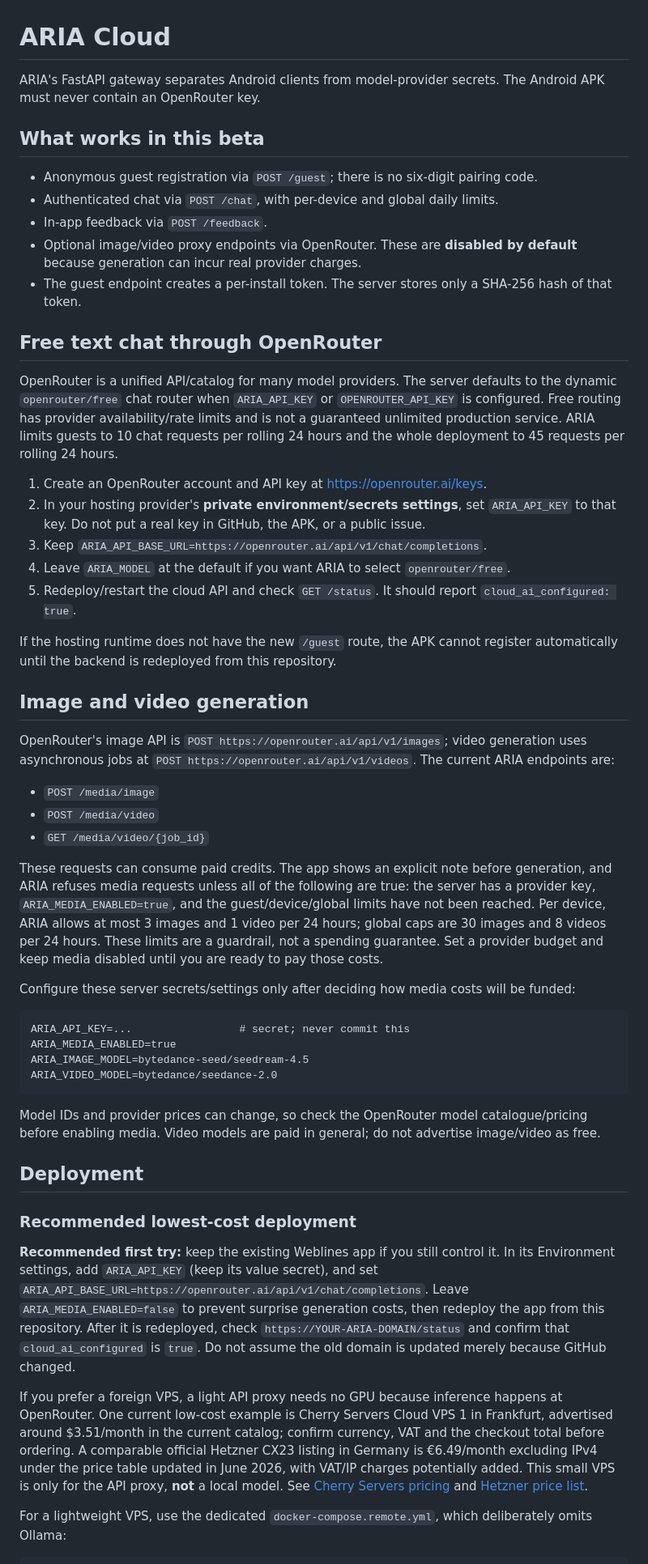
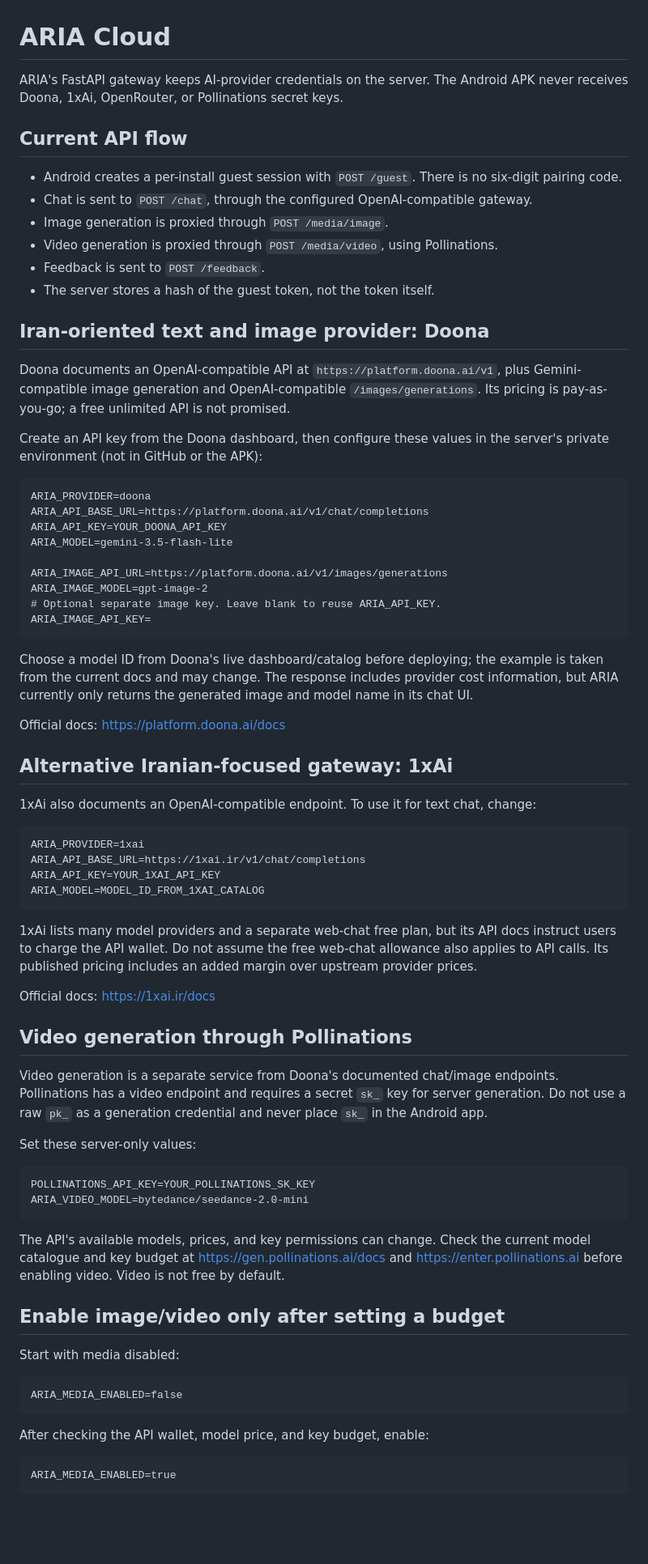
Before and after one commit to Miladdeljoui/ARIA, a Markdown page: cloud/README.md, the part around one of its changes. Shown at 81% size. Drawn GitHub-style; blank space fills up the shorter version.

Commit message:
Document Iran-compatible Doona gateway and server-side media setup

````diff
--- a/cloud/README.md
+++ b/cloud/README.md
@@ -1,54 +1,77 @@
 # ARIA Cloud
 
-ARIA's FastAPI gateway separates Android clients from model-provider secrets. The Android APK must never contain an OpenRouter key.
+ARIA's FastAPI gateway keeps AI-provider credentials on the server. The Android APK never receives Doona, 1xAi, OpenRouter, or Pollinations secret keys.
 
-## What works in this beta
+## Current API flow
 
-- Anonymous guest registration via `POST /guest`; there is no six-digit pairing code.
-- Authenticated chat via `POST /chat`, with per-device and global daily limits.
-- In-app feedback via `POST /feedback`.
-- Optional image/video proxy endpoints via OpenRouter. These are **disabled by default** because generation can incur real provider charges.
-- The guest endpoint creates a per-install token. The server stores only a SHA-256 hash of that token.
+- Android creates a per-install guest session with `POST /guest`. There is no six-digit pairing code.
+- Chat is sent to `POST /chat`, through the configured OpenAI-compatible gateway.
+- Image generation is proxied through `POST /media/image`.
+- Video generation is proxied through `POST /media/video`, using Pollinations.
+- Feedback is sent to `POST /feedback`.
+- The server stores a hash of the guest token, not the token itself.
 
-## Free text chat through OpenRouter
+## Iran-oriented text and image provider: Doona
 
-OpenRouter is a unified API/catalog for many model providers. The server defaults to the dynamic `openrouter/free` chat router when `ARIA_API_KEY` or `OPENROUTER_API_KEY` is configured. Free routing has provider availability/rate limits and is not a guaranteed unlimited production service. ARIA limits guests to 10 chat requests per rolling 24 hours and the whole deployment to 45 requests per rolling 24 hours.
+Doona documents an OpenAI-compatible API at `https://platform.doona.ai/v1`, plus Gemini-compatible image generation and OpenAI-compatible `/images/generations`. Its pricing is pay-as-you-go; a free unlimited API is not promised.
 
-1. Create an OpenRouter account and API key at https://openrouter.ai/keys.
-2. In your hosting provider's **private environment/secrets settings**, set `ARIA_API_KEY` to that key. Do not put a real key in GitHub, the APK, or a public issue.
-3. Keep `ARIA_API_BASE_URL=https://openrouter.ai/api/v1/chat/completions`.
-4. Leave `ARIA_MODEL` at the default if you want ARIA to select `openrouter/free`.
-5. Redeploy/restart the cloud API and check `GET /status`. It should report `cloud_ai_configured: true`.
-
-If the hosting runtime does not have the new `/guest` route, the APK cannot register automatically until the backend is redeployed from this repository.
-
-## Image and video generation
-
-OpenRouter's image API is `POST https://openrouter.ai/api/v1/images`; video generation uses asynchronous jobs at `POST https://openrouter.ai/api/v1/videos`. The current ARIA endpoints are:
-
-- `POST /media/image`
-- `POST /media/video`
-- `GET /media/video/{job_id}`
-
-These requests can consume paid credits. The app shows an explicit note before generation, and ARIA refuses media requests unless all of the following are true: the server has a provider key, `ARIA_MEDIA_ENABLED=true`, and the guest/device/global limits have not been reached. Per device, ARIA allows at most 3 images and 1 video per 24 hours; global caps are 30 images and 8 videos per 24 hours. These limits are a guardrail, not a spending guarantee. Set a provider budget and keep media disabled until you are ready to pay those costs.
-
-Configure these server secrets/settings only after deciding how media costs will be funded:
+Create an API key from the Doona dashboard, then configure these values in the server's private environment (not in GitHub or the APK):
 
 ```dotenv
-ARIA_API_KEY=...                 # secret; never commit this
-ARIA_MEDIA_ENABLED=true
-ARIA_IMAGE_MODEL=bytedance-seed/seedream-4.5
-ARIA_VIDEO_MODEL=bytedance/seedance-2.0
+ARIA_PROVIDER=doona
+ARIA_API_BASE_URL=https://platform.doona.ai/v1/chat/completions
+ARIA_API_KEY=YOUR_DOONA_API_KEY
+ARIA_MODEL=gemini-3.5-flash-lite
+
+ARIA_IMAGE_API_URL=https://platform.doona.ai/v1/images/generations
+ARIA_IMAGE_MODEL=gpt-image-2
+# Optional separate image key. Leave blank to reuse ARIA_API_KEY.
+ARIA_IMAGE_API_KEY=
 ```
 
-Model IDs and provider prices can change, so check the OpenRouter model catalogue/pricing before enabling media. Video models are paid in general; do not advertise image/video as free.
+Choose a model ID from Doona's live dashboard/catalog before deploying; the example is taken from the current docs and may change. The response includes provider cost information, but ARIA currently only returns the generated image and model name in its chat UI.
 
-## Deployment
+Official docs: https://platform.doona.ai/docs
 
-### Recommended lowest-cost deployment
+## Alternative Iranian-focused gateway: 1xAi
 
-**Recommended first try:** keep the existing Weblines app if you still control it. In its Environment settings, add `ARIA_API_KEY` (keep its value secret), and set `ARIA_API_BASE_URL=https://openrouter.ai/api/v1/chat/completions`. Leave `ARIA_MEDIA_ENABLED=false` to prevent surprise generation costs, then redeploy the app from this repository. After it is redeployed, check `https://YOUR-ARIA-DOMAIN/status` and confirm that `cloud_ai_configured` is `true`. Do not assume the old domain is updated merely because GitHub changed.
+1xAi also documents an OpenAI-compatible endpoint. To use it for text chat, change:
 
-If you prefer a foreign VPS, a light API proxy needs no GPU because inference happens at OpenRouter. One current low-cost example is Cherry Servers Cloud VPS 1 in Frankfurt, advertised around $3.51/month in the current catalog; confirm currency, VAT and the checkout total before ordering. A comparable official Hetzner CX23 listing in Germany is €6.49/month excluding IPv4 under the price table updated in June 2026, with VAT/IP charges potentially added. This small VPS is only for the API proxy, **not** a local model. See [Cherry Servers pricing](https://www.cherryservers.com/pricing) and [Hetzner price list](https://docs.hetzner.com/general/infrastructure-and-availability/price-adjustment/).
+```dotenv
+ARIA_PROVIDER=1xai
+ARIA_API_BASE_URL=https://1xai.ir/v1/chat/completions
+ARIA_API_KEY=YOUR_1XAI_API_KEY
+ARIA_MODEL=MODEL_ID_FROM_1XAI_CATALOG
+```
 
-For a lightweight VPS, use the dedicated `docker-compose.remote.yml`, which deliberately omits Ollama:
+1xAi lists many model providers and a separate web-chat free plan, but its API docs instruct users to charge the API wallet. Do not assume the free web-chat allowance also applies to API calls. Its published pricing includes an added margin over upstream provider prices.
+
+Official docs: https://1xai.ir/docs
+
+## Video generation through Pollinations
+
+Video generation is a separate service from Doona's documented chat/image endpoints. Pollinations has a video endpoint and requires a secret `sk_` key for server generation. Do not use a raw `pk_` as a generation credential and never place `sk_` in the Android app.
+
+Set these server-only values:
+
+```dotenv
+POLLINATIONS_API_KEY=YOUR_POLLINATIONS_SK_KEY
+ARIA_VIDEO_MODEL=bytedance/seedance-2.0-mini
+```
+
+The API's available models, prices, and key permissions can change. Check the current model catalogue and key budget at https://gen.pollinations.ai/docs and https://enter.pollinations.ai before enabling video. Video is not free by default.
+
+## Enable image/video only after setting a budget
+
+Start with media disabled:
+
+```dotenv
+ARIA_MEDIA_ENABLED=false
+```
+
+After checking the API wallet, model price, and key budget, enable:
+
+```dotenv
+ARIA_MEDIA_ENABLED=true
+```
+
````
Also changed, not shown: other parts of cloud/README.md (+46 -14 lines).
